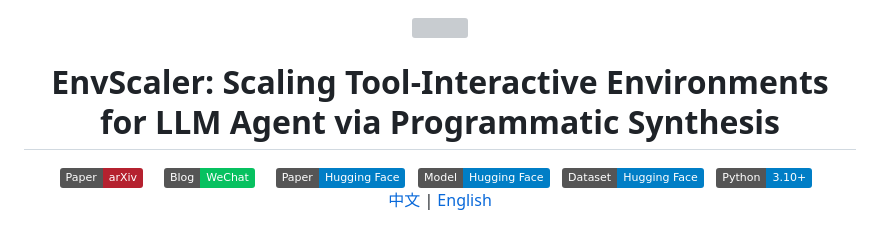
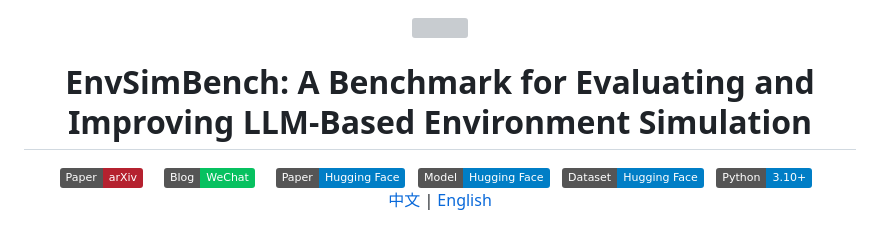
Before and after one commit to cookieApril/EnvSimBench, a Markdown page: README_ZH.md, the part around the change. Rendered like a GitHub page; badges without logos; grey boxes are pictures that could not be loaded.

```diff
--- a/README_ZH.md
+++ b/README_ZH.md
@@ -1,7 +1,7 @@
 <div align="center">
   <img src="Figs/envscaler_logo.png" width="150px">
 </div>
-<h1 align="center"> EnvScaler: Scaling Tool-Interactive Environments for LLM Agent via Programmatic Synthesis</a></h1>
+<h1 align="center"> EnvSimBench: A Benchmark for Evaluating and Improving LLM-Based Environment Simulation</a></h1>
 
 
 <div align="center">
```
